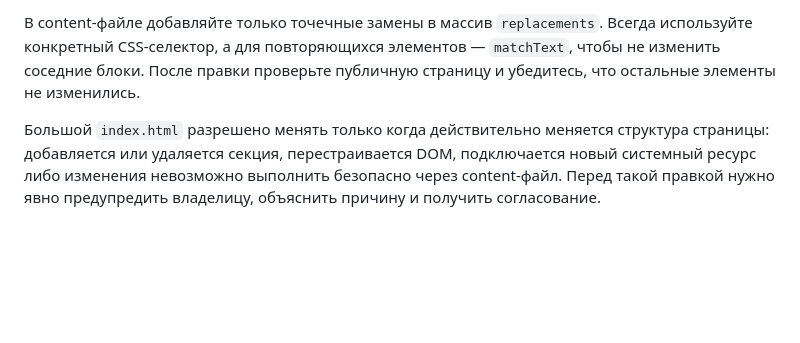
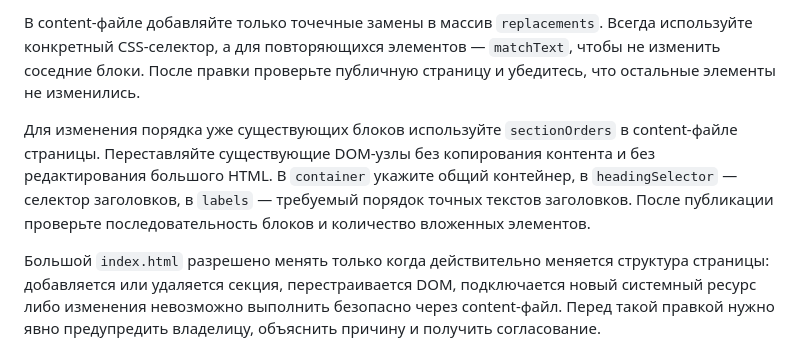
Before and after one commit to darya499/darya499.github.io, a Markdown page: docs/GITHUB-WORKFLOW.md, the part around the change. Rendered like a GitHub page; blank space fills up the shorter version.

Commit message:
Document lightweight block reordering

```diff
--- a/docs/GITHUB-WORKFLOW.md
+++ b/docs/GITHUB-WORKFLOW.md
@@ -16,6 +16,8 @@
 - `/blog/article-name/` → `content/blog-article-name.js`.
 
 В content-файле добавляйте только точечные замены в массив `replacements`. Всегда используйте конкретный CSS-селектор, а для повторяющихся элементов — `matchText`, чтобы не изменить соседние блоки. После правки проверьте публичную страницу и убедитесь, что остальные элементы не изменились.
+
+Для изменения порядка уже существующих блоков используйте `sectionOrders` в content-файле страницы. Переставляйте существующие DOM-узлы без копирования контента и без редактирования большого HTML. В `container` укажите общий контейнер, в `headingSelector` — селектор заголовков, в `labels` — требуемый порядок точных текстов заголовков. После публикации проверьте последовательность блоков и количество вложенных элементов.
 
 Большой `index.html` разрешено менять только когда действительно меняется структура страницы: добавляется или удаляется секция, перестраивается DOM, подключается новый системный ресурс либо изменения невозможно выполнить безопасно через content-файл. Перед такой правкой нужно явно предупредить владелицу, объяснить причину и получить согласование.
 
```
